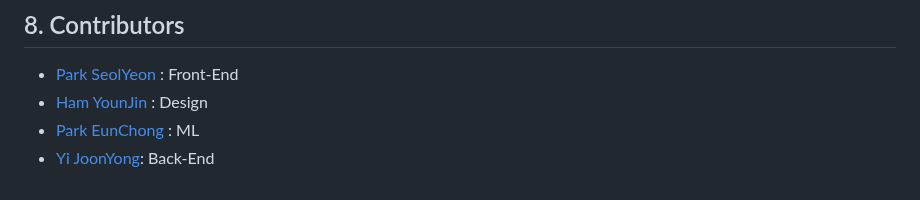
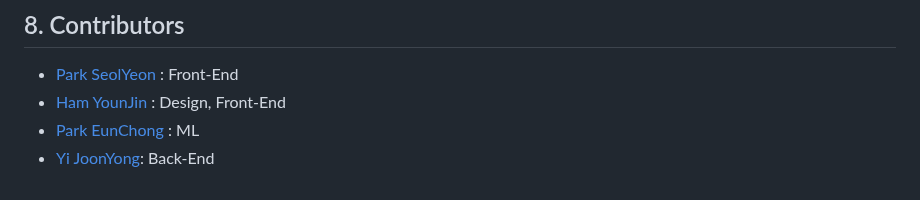
Before and after one commit to 2022-GDSC-Solution-Challenge/seaya_app, a Markdown page: README.md, the part around the change. GitHub-like rendering.

```diff
--- a/README.md
+++ b/README.md
@@ -205,6 +205,6 @@ You can search friend and send friend requests.
 ## 8. Contributors
 
 - [Park SeolYeon](https://github.com/seolyeonpark) : Front-End
-- [Ham YounJin](https://github.com/YounJ00) : Design
+- [Ham YounJin](https://github.com/YounJ00) : Design, Front-End
 - [Park EunChong](https://github.com/0001010) : ML
 - [Yi JoonYong](https://github.com/given-dragon): Back-End
```
